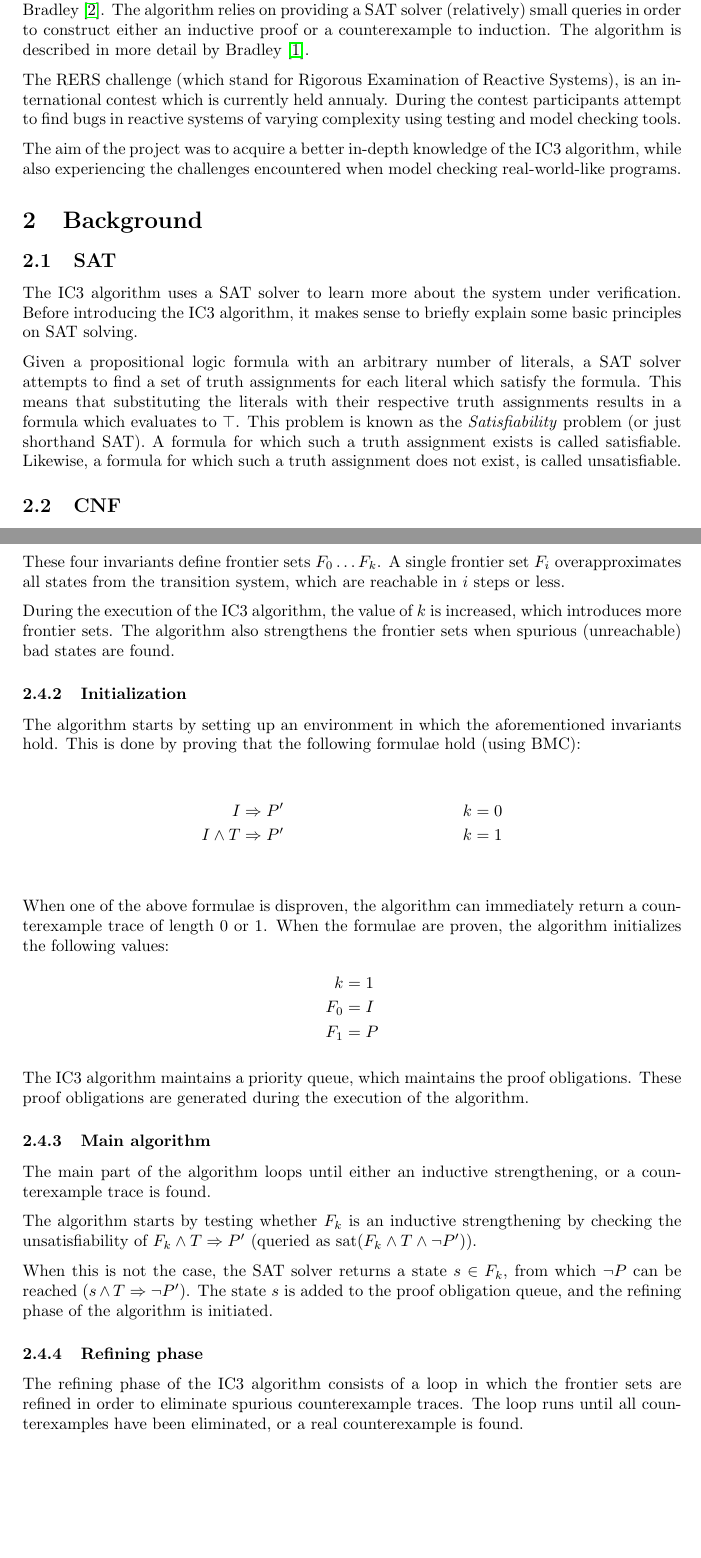
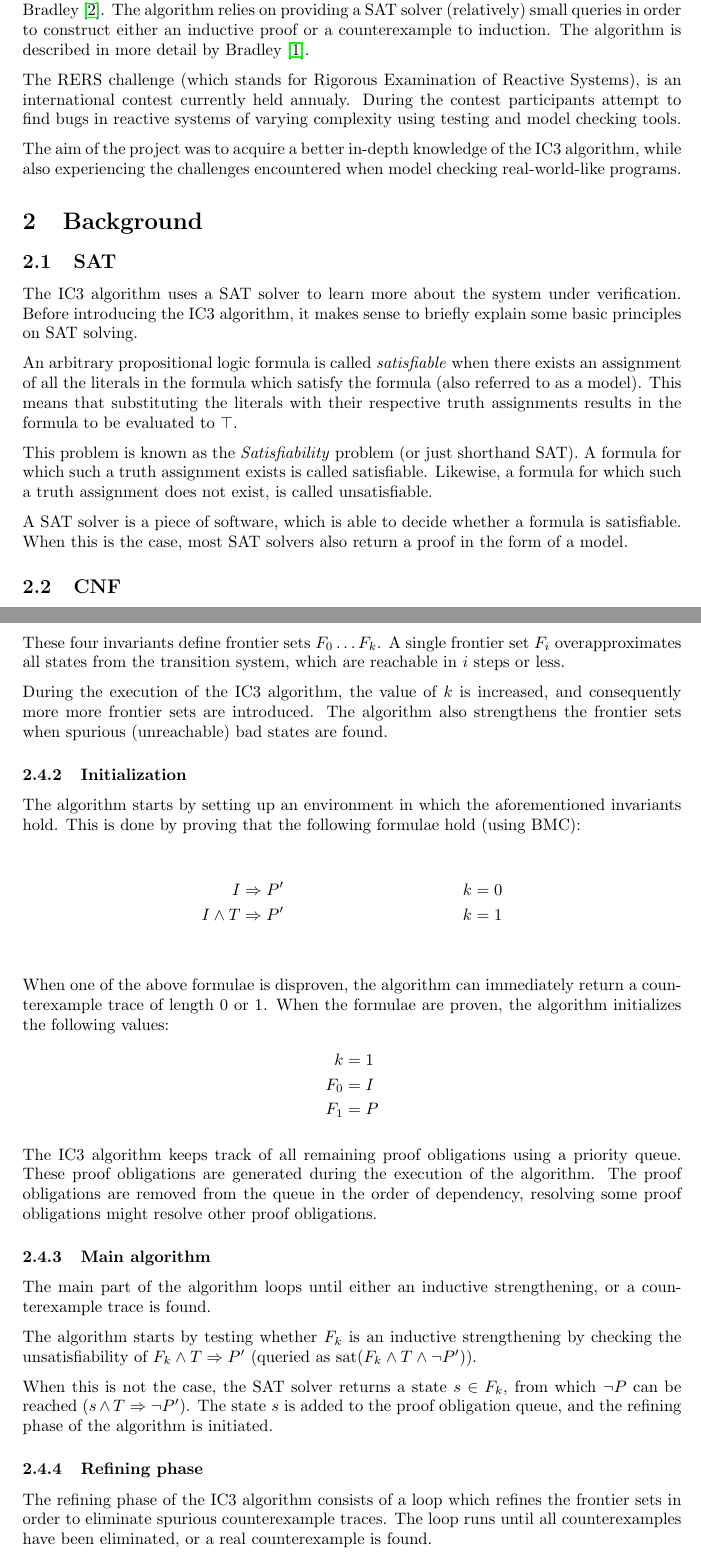
Before and after one commit to SwiftPengu/IC3CUB3, a LaTeX document (docs/report.tex): two parts of pages 1 and 3 of 9, joined at a grey line, cut so that both start at the same text, the shorter picture padded with empty space. Compiled offline with pdfLaTeX.

Commit message:
Some revisions Removed 'break' statement from foreach loop

```diff
--- a/docs/report.tex
+++ b/docs/report.tex
@@ -27,7 +27,7 @@ This report covers the individual project performed by H.N. Hindriks, under supe
 
 IC3 is a rather new algorithm for model checking, developed by Fabio Somenzi and Aaron Bradley \cite{Bradley2007}. The algorithm relies on providing a SAT solver (relatively) small queries in order to construct either an inductive proof or a counterexample to induction. The algorithm is described in more detail by Bradley \cite{Bradley2011}.
 
-The RERS challenge (which stand for Rigorous Examination of Reactive Systems), is an international contest which is currently held annualy. During the contest participants attempt to find bugs in reactive systems of varying complexity using testing and model checking tools.
+The RERS challenge (which stands for Rigorous Examination of Reactive Systems), is an international contest currently held annualy. During the contest participants attempt to find bugs in reactive systems of varying complexity using testing and model checking tools.
 
 The aim of the project was to acquire a better in-depth knowledge of the IC3 algorithm, while also experiencing the challenges encountered when model checking real-world-like programs.
 
@@ -35,8 +35,11 @@ The aim of the project was to acquire a better in-depth knowledge of the IC3 alg
 \subsection{SAT}
 The IC3 algorithm uses a SAT solver to learn more about the system under verification. Before introducing the IC3 algorithm, it makes sense to briefly explain some basic principles on SAT solving.
 
-Given a propositional logic formula with an arbitrary number of literals, a SAT solver attempts to find a set of truth assignments for each literal which satisfy the formula. This means that substituting the literals with their respective truth assignments results in a formula which evaluates to $\top$.
+An arbitrary propositional logic formula is called \emph{satisfiable} when there exists an assignment of all the literals in the formula which satisfy the formula (also referred to as a model). This means that substituting the literals with their respective truth assignments results in the formula to be evaluated to $\top$.
+
 This problem is known as the \emph{Satisfiability} problem (or just shorthand SAT). A formula for which such a truth assignment exists is called satisfiable. Likewise, a formula for which such a truth assignment does not exist, is called unsatisfiable.
+
+A SAT solver is a piece of software, which is able to decide whether a formula is satisfiable. When this is the case, most SAT solvers also return a proof in the form of a model.
 
 \subsection{CNF}
 A propositional logic formula is in Conjunctive Normal Form when it consists of a conjunction of clauses. Every propositional logic formula can be converted to an equivalent formula in CNF. See section \ref{sec:ic3_testcases} for some examples of formulae in CNF.
@@ -91,7 +94,7 @@ F_i \land T &\Rightarrow F_{i+1}' & 0 \leq i < k
 
 These four invariants define frontier sets $F_0 \ldots F_k$. A single frontier set $F_i$ overapproximates all states from the transition system, which are reachable in $i$ steps or less.
 
-During the execution of the IC3 algorithm, the value of $k$ is increased, which introduces more frontier sets. The algorithm also strengthens the frontier sets when spurious (unreachable) bad states are found.
+During the execution of the IC3 algorithm, the value of $k$ is increased, and consequently more more frontier sets are introduced. The algorithm also strengthens the frontier sets when spurious (unreachable) bad states are found.
 
 \subsubsection{Initialization}
 The algorithm starts by setting up an environment in which the aforementioned invariants hold. This is done by proving that the following formulae hold (using BMC):
@@ -108,7 +111,8 @@ F_0 &= I\\
 F_1 &= P
 \end{align*}
 
-The IC3 algorithm maintains a priority queue, which maintains the proof obligations. These proof obligations are generated during the execution of the algorithm.
+%Eventueel bijzetten waarop gesorteerd wordt, of verderop
+The IC3 algorithm keeps track of all remaining proof obligations using a priority queue. These proof obligations are generated during the execution of the algorithm. The proof obligations are removed from the queue in the order of dependency, resolving some proof obligations might resolve other proof obligations.
 
 \subsubsection{Main algorithm}
 The main part of the algorithm loops until either an inductive strengthening, or a counterexample trace is found.
@@ -118,7 +122,7 @@ The algorithm starts by testing whether $F_k$ is an inductive strengthening by c
 When this is not the case, the SAT solver returns a state $s \in F_k$, from which $\lnot P$ can be reached ($s \land T \Rightarrow \lnot P'$). The state $s$ is added to the proof obligation queue, and the refining phase of the algorithm is initiated.
 
 \subsubsection{Refining phase}
-The refining phase of the IC3 algorithm consists of a loop in which the frontier sets are refined in order to eliminate spurious counterexample traces. The loop runs until all counterexamples have been eliminated, or a real counterexample is found.
+The refining phase of the IC3 algorithm consists of a loop which refines the frontier sets in order to eliminate spurious counterexample traces. The loop runs until all counterexamples have been eliminated, or a real counterexample is found.
 
 For each proof obligation we have a level $l \in \mathbb{Z}$ and a bad state $s \in F_l$, for which it holds that $s \land T \Rightarrow \lnot P'$. Even though we have $s \in F_l$, it might be the case that $s$ is actually unreachable, meaning that $F_l$ is too weak.
 
```
Also changed, not shown: docs/report.tex (21 more changed lines).
